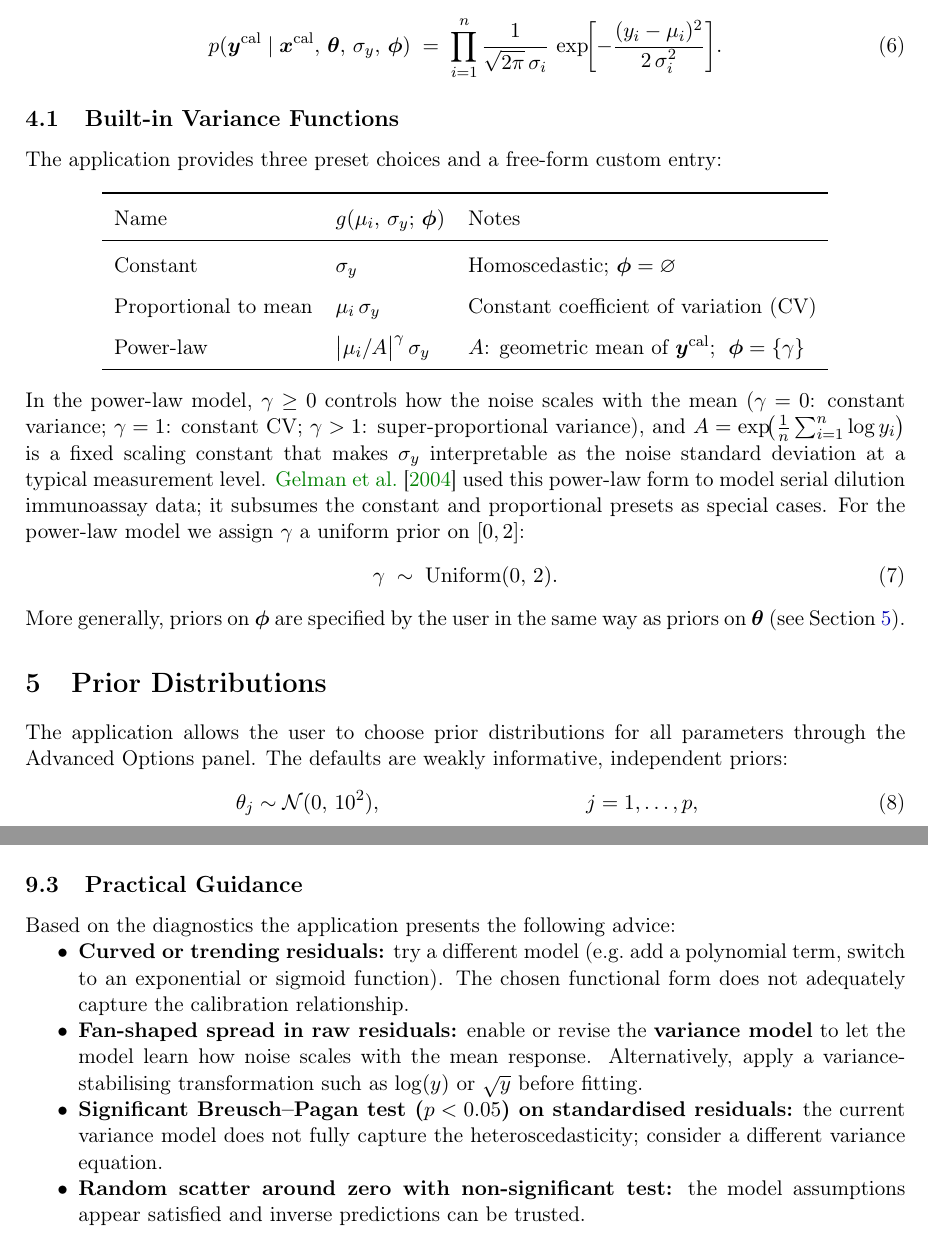
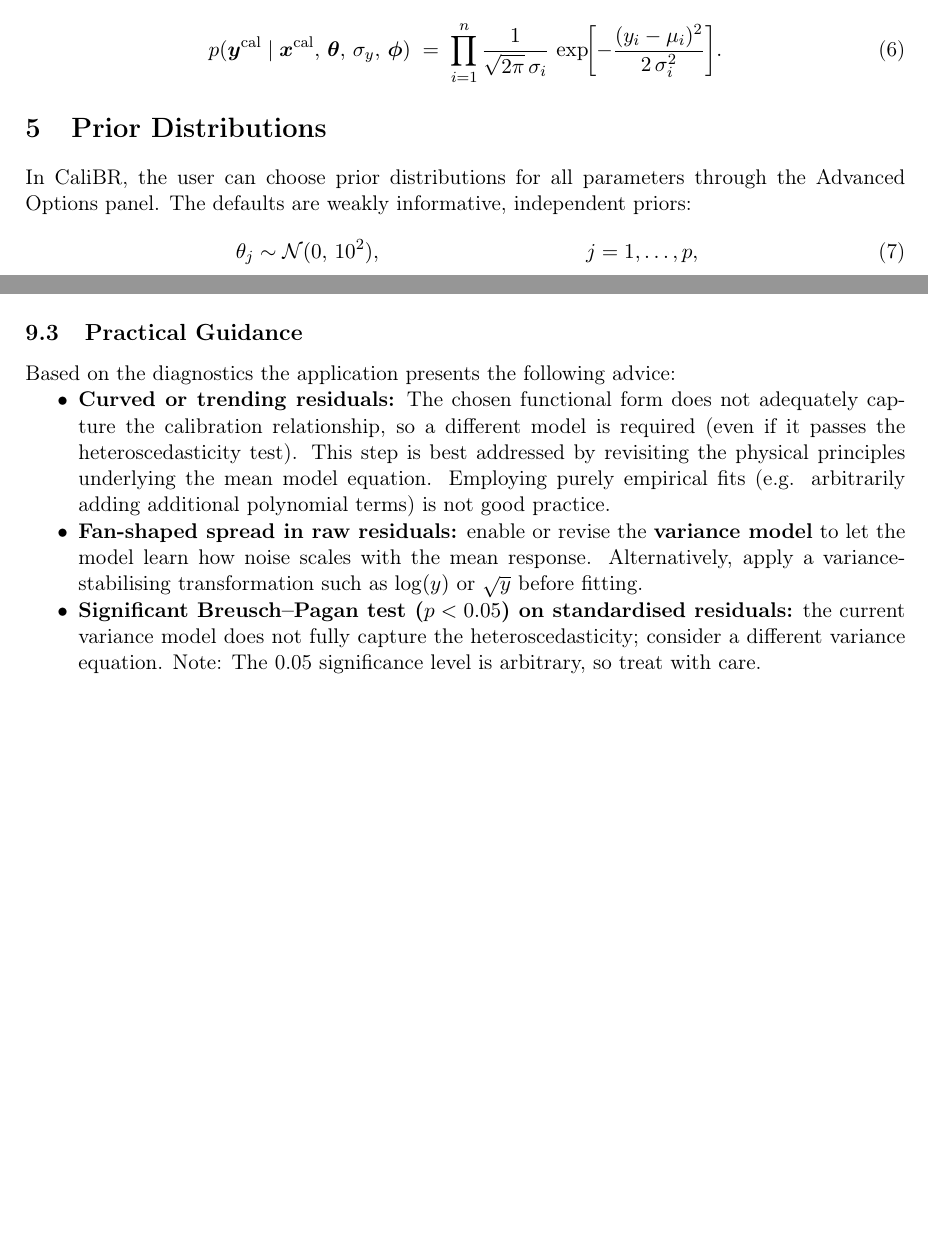
Before and after one commit to hmcclelland/bayesian-calibration-app, a LaTeX document (docs/derivation.tex): two parts of pages 3 and 7 of 9 before the commit and two parts of pages 3 and 7 of 8 after it, joined at a grey line, cut so that both start at the same text, the shorter picture padded with empty space. Compiled offline with pdfLaTeX.

Commit message:
docs and blurb

```diff
--- a/docs/derivation.tex
+++ b/docs/derivation.tex
@@ -191,46 +187,13 @@ and the heteroscedastic likelihood is
         \exp\!\biggl[-\frac{(y_i - \mu_i)^{2}}{2\,\sigma_i^{2}}\biggr].
 \end{equation}
 
-\subsection{Built-in Variance Functions}
-
-The application provides three preset choices and a free-form custom entry:
-
-\begin{center}
-\renewcommand{\arraystretch}{1.4}
-\begin{tabular}{lll}
-    \toprule
-    Name & $g(\mu_i,\,\sigma_y;\,\phib)$ & Notes \\
-    \midrule
-    Constant & $\sigma_y$ & Homoscedastic; $\phib = \varnothing$ \\[2pt]
-    Proportional to mean & $\mu_i\,\sigma_y$ & Constant coefficient of variation (CV) \\[2pt]
-    Power-law & $\bigl|\mu_i/A\bigr|^{\gamma}\,\sigma_y$
-        & $A$: geometric mean of $\ycal$;\; $\phib = \{\gamma\}$ \\
-    \bottomrule
-\end{tabular}
-\end{center}
-
-\noindent
-In the power-law model, $\gamma \ge 0$ controls how the noise scales with the
-mean ($\gamma=0$: constant variance; $\gamma=1$: constant CV; $\gamma>1$:
-super-proportional variance), and $A =
-\exp\!\bigl(\tfrac{1}{n}\sum_{i=1}^{n}\log y_i\bigr)$ is a fixed scaling
-constant that makes $\sigma_y$ interpretable as the noise standard deviation at
-a typical measurement level.  \citet{gelman2004} used this power-law form to
-model serial dilution immunoassay data; it subsumes the constant and
-proportional presets as special cases.  For the power-law model we assign
-$\gamma$ a uniform prior on $[0,2]$:
-\begin{equation}\label{eq:prior-gamma}
-    \gamma \;\sim\; \mathrm{Uniform}(0,\,2).
-\end{equation}
-More generally, priors on~$\phib$ are specified by the user in the same way as
-priors on~$\thetab$ (see \Cref{sec:priors}).
 
 % =============================================================================
 \section{Prior Distributions}
 \label{sec:priors}
 % =============================================================================
 
-The application allows the user to choose prior distributions for all
+In CaliBR, the user can choose prior distributions for all
 parameters through the Advanced Options panel.  The defaults are weakly
 informative, independent priors:
 \begin{align}
@@ -565,20 +507,15 @@ applied before fitting.
 
 Based on the diagnostics the application presents the following advice:
 \begin{itemize}[nosep]
-    \item \textbf{Curved or trending residuals:} try a different model (e.g.\
-          add a polynomial term, switch to an exponential or sigmoid function).
-          The chosen functional form does not adequately capture the
-          calibration relationship.
+    \item \textbf{Curved or trending residuals:} The chosen functional form does not adequately capture the
+          calibration relationship, so a different model is required (even if it passes the heteroscedasticity test). This step is best addressed by revisiting the physical principles underlying the mean model equation. Employing purely empirical fits (e.g. arbitrarily adding additional polynomial terms) is not good practice.
     \item \textbf{Fan-shaped spread in raw residuals:} enable or revise the
           \textbf{variance model} to let the model learn how noise scales with
           the mean response.  Alternatively, apply a variance-stabilising
           transformation such as $\log(y)$ or $\sqrt{y}$ before fitting.
     \item \textbf{Significant Breusch--Pagan test ($p < 0.05$) on standardised
           residuals:} the current variance model does not fully capture the
-          heteroscedasticity; consider a different variance equation.
-    \item \textbf{Random scatter around zero with non-significant test:} the
-          model assumptions appear satisfied and inverse predictions can be
-          trusted.
+          heteroscedasticity; consider a different variance equation.  Note:  The 0.05 significance level is arbitrary, so treat with care.
 \end{itemize}
 
 % =============================================================================
```
Also changed, not shown: docs/derivation.bbl, docs/derivation.pdf, docs/derivation.tex (68 more changed lines), 7 other files.
